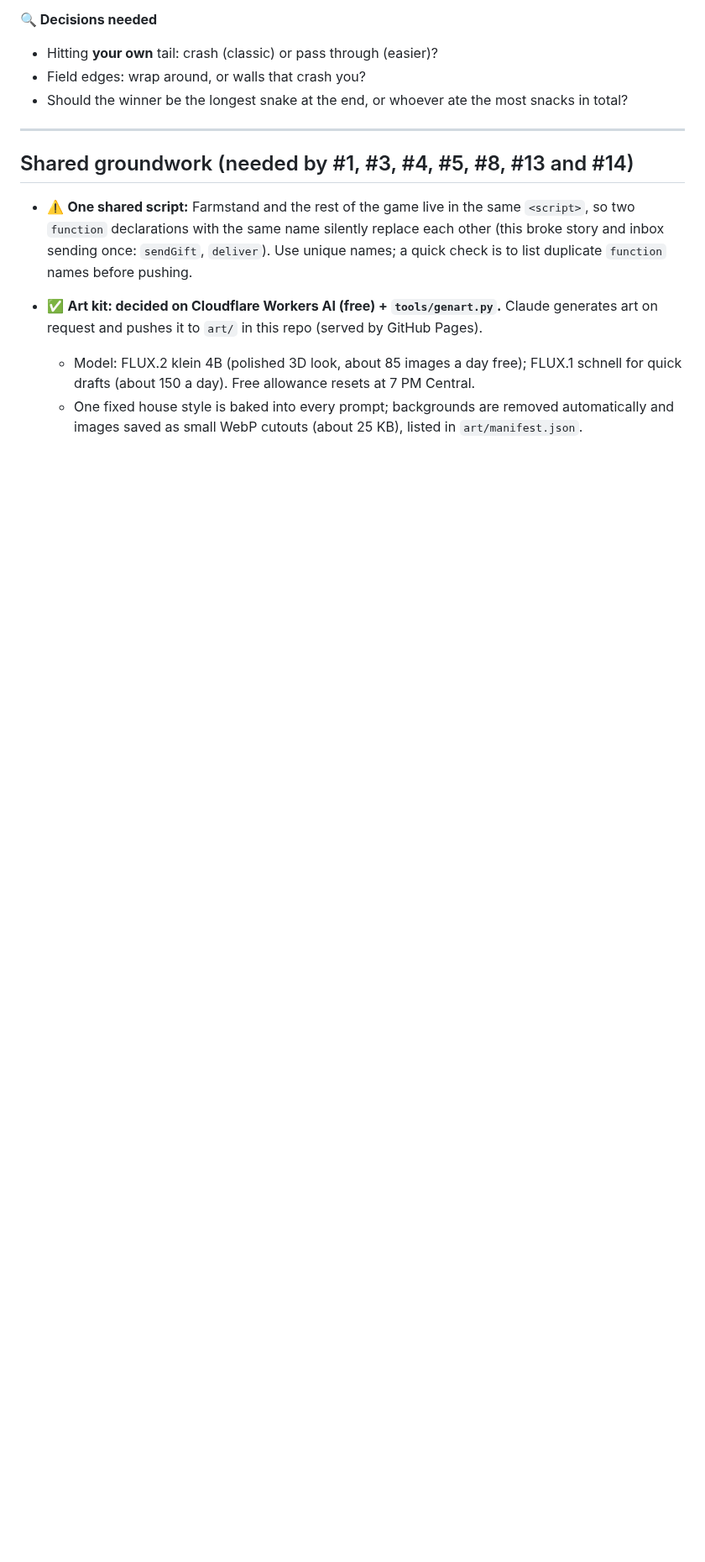
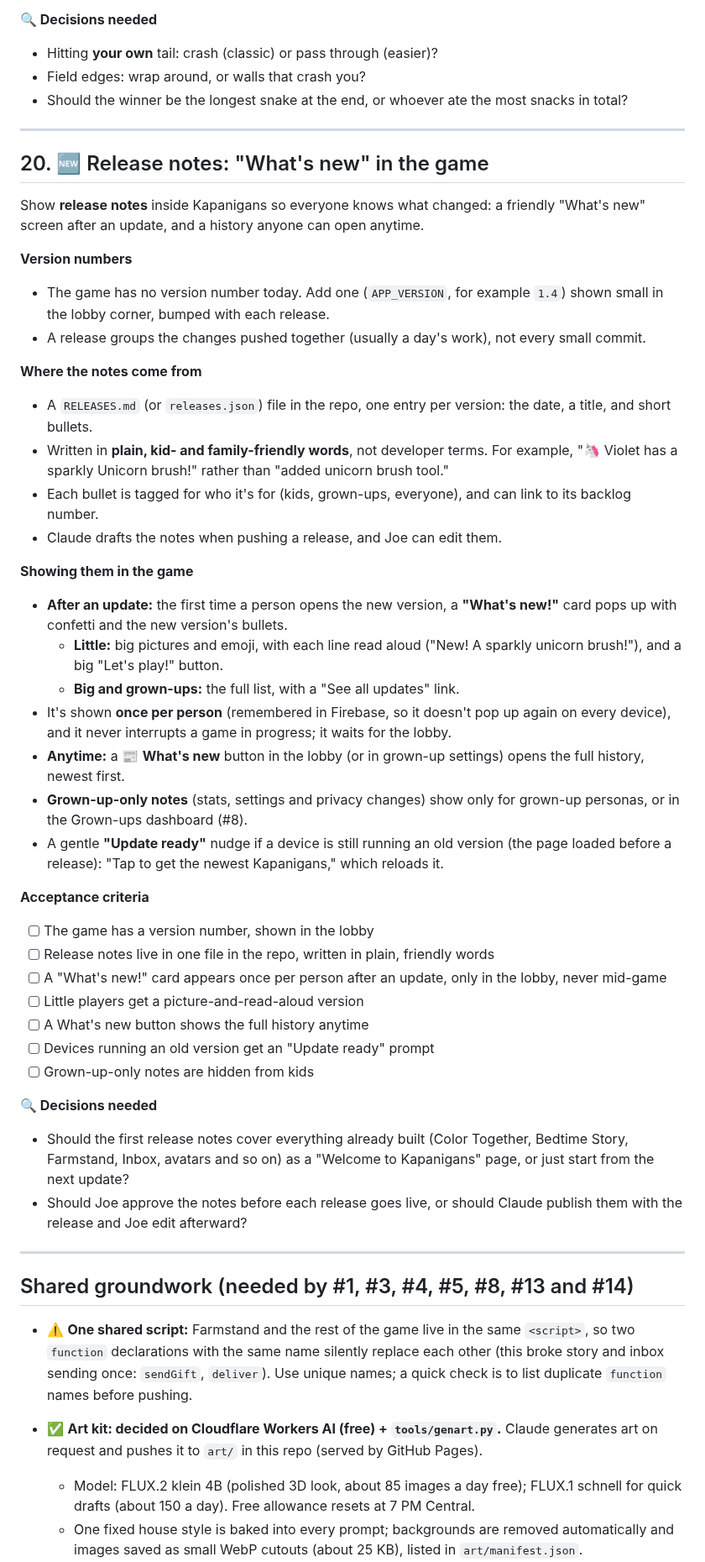
Before and after one commit to joeker630/kapanigans, a Markdown page: BACKLOG.md, the part around the change. Shown at 84% size. Drawn GitHub-style; blank space fills up the shorter version.

Commit message:
Backlog #20: in-game release notes (What's new)
Co-Authored-By: Claude Opus 5.5 <noreply@anthropic.com>
Claude-Session: https://claude.ai/code/session_015s1LPkGndZGVkF9VDge1Q9

```diff
--- a/BACKLOG.md
+++ b/BACKLOG.md
@@ -1134,6 +1134,44 @@ A live **multiplayer snake** game: every player steers their own snake around on
 
 ---
 
+## 20. 🆕 Release notes: "What's new" in the game
+
+Show **release notes** inside Kapanigans so everyone knows what changed: a friendly "What's new" screen after an update, and a history anyone can open anytime.
+
+**Version numbers**
+- The game has no version number today. Add one (`APP_VERSION`, for example `1.4`) shown small in the lobby corner, bumped with each release.
+- A release groups the changes pushed together (usually a day's work), not every small commit.
+
+**Where the notes come from**
+- A `RELEASES.md` (or `releases.json`) file in the repo, one entry per version: the date, a title, and short bullets.
+- Written in **plain, kid- and family-friendly words**, not developer terms. For example, "🦄 Violet has a sparkly Unicorn brush!" rather than "added unicorn brush tool."
+- Each bullet is tagged for who it's for (kids, grown-ups, everyone), and can link to its backlog number.
+- Claude drafts the notes when pushing a release, and Joe can edit them.
+
+**Showing them in the game**
+- **After an update:** the first time a person opens the new version, a **"What's new!"** card pops up with confetti and the new version's bullets.
+  - **Little:** big pictures and emoji, with each line read aloud ("New! A sparkly unicorn brush!"), and a big "Let's play!" button.
+  - **Big and grown-ups:** the full list, with a "See all updates" link.
+- It's shown **once per person** (remembered in Firebase, so it doesn't pop up again on every device), and it never interrupts a game in progress; it waits for the lobby.
+- **Anytime:** a 📰 **What's new** button in the lobby (or in grown-up settings) opens the full history, newest first.
+- **Grown-up-only notes** (stats, settings and privacy changes) show only for grown-up personas, or in the Grown-ups dashboard (#8).
+- A gentle **"Update ready"** nudge if a device is still running an old version (the page loaded before a release): "Tap to get the newest Kapanigans," which reloads it.
+
+**Acceptance criteria**
+- [ ] The game has a version number, shown in the lobby
+- [ ] Release notes live in one file in the repo, written in plain, friendly words
+- [ ] A "What's new!" card appears once per person after an update, only in the lobby, never mid-game
+- [ ] Little players get a picture-and-read-aloud version
+- [ ] A What's new button shows the full history anytime
+- [ ] Devices running an old version get an "Update ready" prompt
+- [ ] Grown-up-only notes are hidden from kids
+
+**🔍 Decisions needed**
+- Should the first release notes cover everything already built (Color Together, Bedtime Story, Farmstand, Inbox, avatars and so on) as a "Welcome to Kapanigans" page, or just start from the next update?
+- Should Joe approve the notes before each release goes live, or should Claude publish them with the release and Joe edit afterward?
+
+---
+
 ## Shared groundwork (needed by #1, #3, #4, #5, #8, #13 and #14)
 
 - ⚠️ **One shared script:** Farmstand and the rest of the game live in the same `<script>`, so two `function` declarations with the same name silently replace each other (this broke story and inbox sending once: `sendGift`, `deliver`). Use unique names; a quick check is to list duplicate `function` names before pushing.
```
